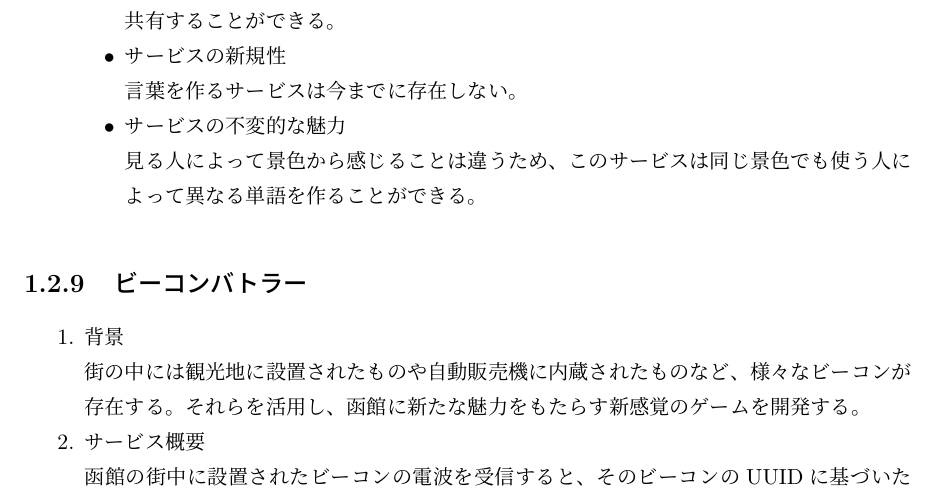
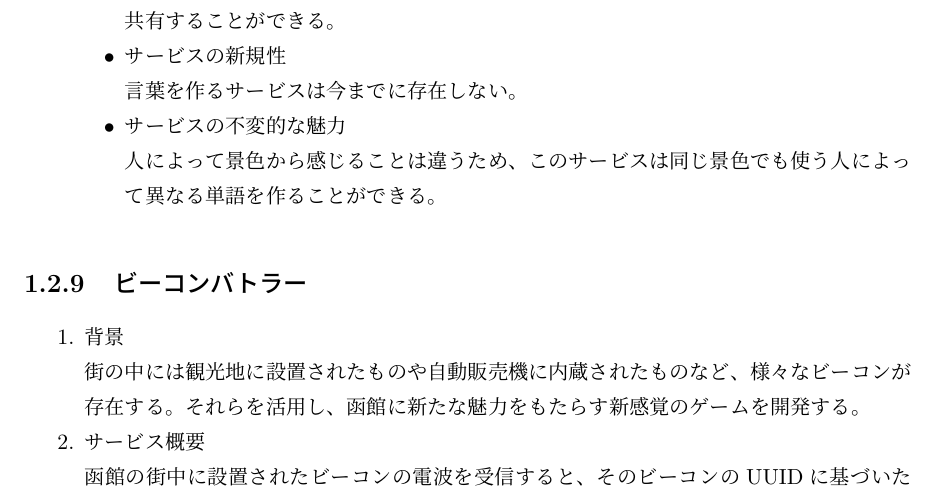
Before and after one commit to chikuwait/mid-report2020, a LaTeX thesis (midrep2020.tex, which reads chapter3.tex): part of page 12 of 15, cut so that both start at the same text. Compiled offline with pLaTeX and dvipdfmx.

Commit message:
Update chapter3.tex
人によって～に変更

```diff
--- a/chapter3.tex
+++ b/chapter3.tex
@@ -182,7 +182,7 @@
         \item サービスの新規性
         \par 言葉を作るサービスは今までに存在しない。
         \item サービスの不変的な魅力
-        \par 見る人によって景色から感じることは違うため、このサービスは同じ景色でも使う人によって異なる単語を作ることができる。
+        \par 人によって景色から感じることは違うため、このサービスは同じ景色でも使う人によって異なる単語を作ることができる。
     \end{itemize}
 \end{enumerate}
 
```
